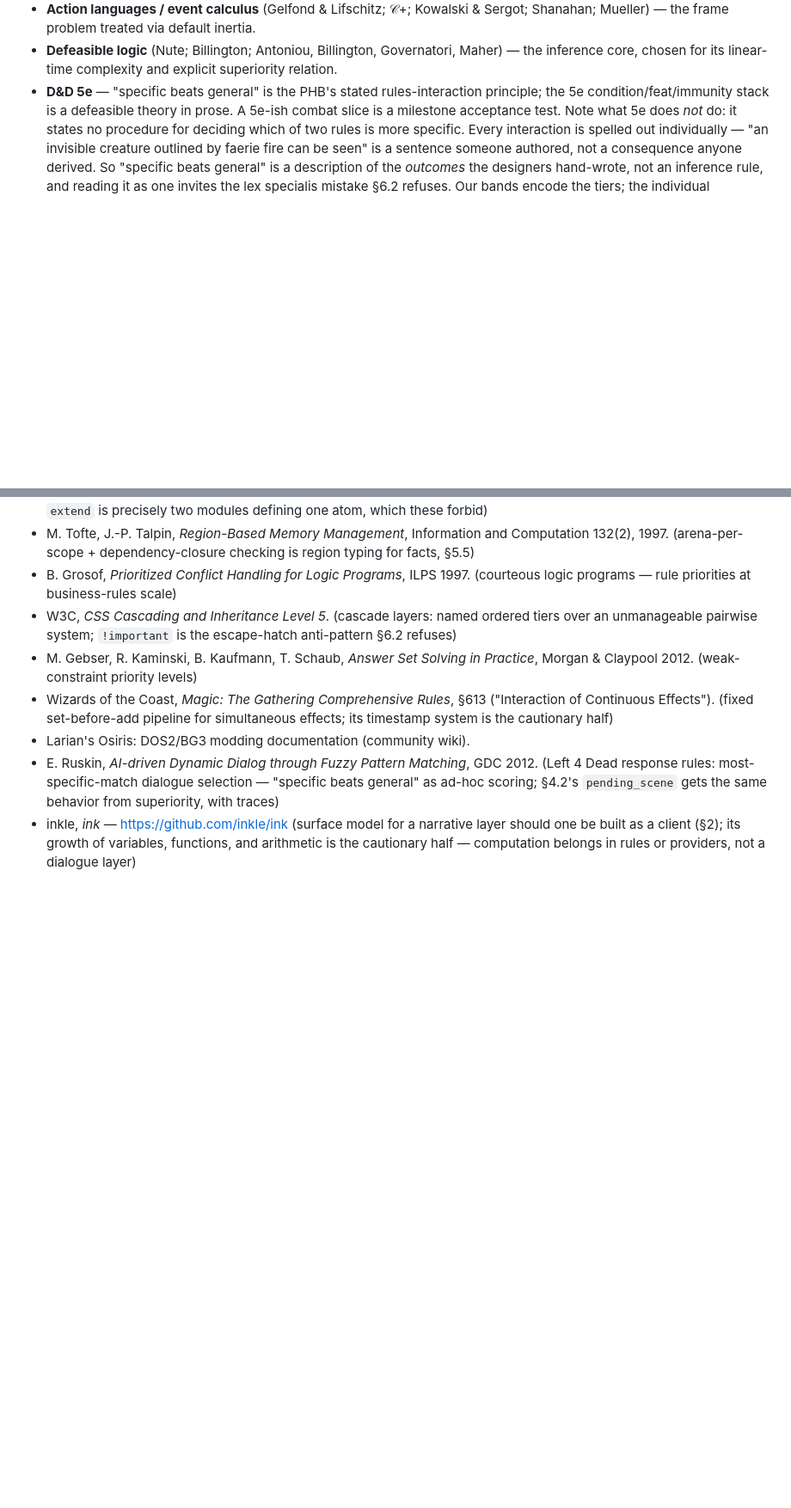
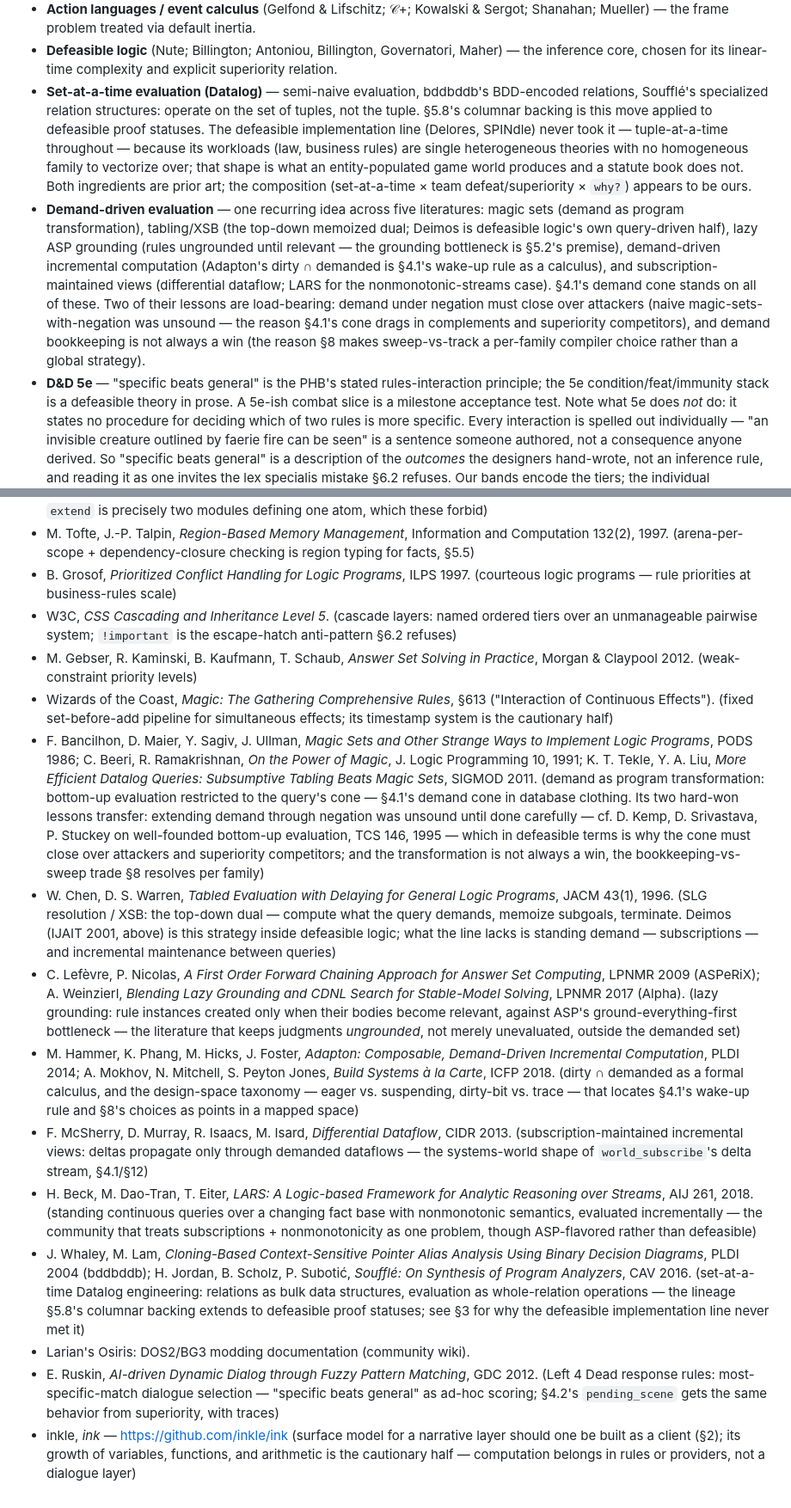
Before and after one commit to anarchodev/infeasible, a Markdown page: DESIGN.md, 2 parts joined by grey strips. Shown at 86% size. GitHub-like rendering; blank space fills up the shorter version.

Commit message:
docs(design): prior art for the columnar and demand-driven lineages
Two influence bullets in §3: set-at-a-time Datalog evaluation
(semi-naive, bddbddb, Soufflé) behind §5.8's columnar backing — with why
the defeasible implementation line (Delores, SPINdle) stayed
tuple-at-a-time and the composition appears novel here; and the
demand-driven lineage (magic sets, tabling, lazy ASP grounding, Adapton,
differential dataflow, LARS) behind §4.1's demand cone, carrying its two
load-bearing lessons: demand under negation must close over attackers,
and demand bookkeeping is not always a win.

§14 gains the annotated citations (Bancilhon/Beeri/Tekle&Liu with the
Kemp caveat, Chen & Warren SLG, ASPeRiX/Alpha lazy grounding,
Adapton + Build Systems à la Carte, Differential Dataflow, LARS,
bddbddb/Soufflé), and the Delores/Deimos entry now names both engines —
the field's own instance of the sweep-vs-demand fork.

Co-Authored-By: Claude Fable 5 <noreply@anthropic.com>

```diff
--- a/DESIGN.md
+++ b/DESIGN.md
@@ -71,6 +71,29 @@ ad-hoc flag system can offer.
 - **Defeasible logic** (Nute; Billington; Antoniou, Billington, Governatori,
   Maher) — the inference core, chosen for its linear-time complexity and
   explicit superiority relation.
+- **Set-at-a-time evaluation (Datalog)** — semi-naive evaluation, bddbddb's
+  BDD-encoded relations, Soufflé's specialized relation structures: operate
+  on the set of tuples, not the tuple. §5.8's columnar backing is this move
+  applied to defeasible proof statuses. The defeasible implementation line
+  (Delores, SPINdle) never took it — tuple-at-a-time throughout — because
+  its workloads (law, business rules) are single heterogeneous theories with
+  no homogeneous family to vectorize over; that shape is what an
+  entity-populated game world produces and a statute book does not. Both
+  ingredients are prior art; the composition (set-at-a-time × team
+  defeat/superiority × `why?`) appears to be ours.
+- **Demand-driven evaluation** — one recurring idea across five literatures:
+  magic sets (demand as program transformation), tabling/XSB (the top-down
+  memoized dual; Deimos is defeasible logic's own query-driven half), lazy
+  ASP grounding (rules ungrounded until relevant — the grounding bottleneck
+  is §5.2's premise), demand-driven incremental computation (Adapton's
+  dirty ∩ demanded is §4.1's wake-up rule as a calculus), and
+  subscription-maintained views (differential dataflow; LARS for the
+  nonmonotonic-streams case). §4.1's demand cone stands on all of these.
+  Two of their lessons are load-bearing: demand under negation must close
+  over attackers (naive magic-sets-with-negation was unsound — the reason
+  §4.1's cone drags in complements and superiority competitors), and demand
+  bookkeeping is not always a win (the reason §8 makes sweep-vs-track a
+  per-family compiler choice rather than a global strategy).
 - **D&D 5e** — "specific beats general" is the PHB's stated rules-interaction
   principle; the 5e condition/feat/immunity stack is a defeasible theory in
   prose. A 5e-ish combat slice is a milestone acceptance test. Note what 5e
@@ -1997,6 +2023,53 @@ primed-atom trace) rather than only static state, are the target.
 - Wizards of the Coast, *Magic: The Gathering Comprehensive Rules*, §613
   ("Interaction of Continuous Effects"). (fixed set-before-add pipeline for
   simultaneous effects; its timestamp system is the cautionary half)
+- F. Bancilhon, D. Maier, Y. Sagiv, J. Ullman, *Magic Sets and Other Strange
+  Ways to Implement Logic Programs*, PODS 1986; C. Beeri, R. Ramakrishnan,
+  *On the Power of Magic*, J. Logic Programming 10, 1991; K. T. Tekle,
+  Y. A. Liu, *More Efficient Datalog Queries: Subsumptive Tabling Beats
+  Magic Sets*, SIGMOD 2011. (demand as program transformation: bottom-up
+  evaluation restricted to the query's cone — §4.1's demand cone in
+  database clothing. Its two hard-won lessons transfer: extending demand
+  through negation was unsound until done carefully — cf. D. Kemp,
+  D. Srivastava, P. Stuckey on well-founded bottom-up evaluation, TCS 146,
+  1995 — which in defeasible terms is why the cone must close over
+  attackers and superiority competitors; and the transformation is not
+  always a win, the bookkeeping-vs-sweep trade §8 resolves per family)
+- W. Chen, D. S. Warren, *Tabled Evaluation with Delaying for General Logic
+  Programs*, JACM 43(1), 1996. (SLG resolution / XSB: the top-down dual —
+  compute what the query demands, memoize subgoals, terminate. Deimos
+  (IJAIT 2001, above) is this strategy inside defeasible logic; what the
+  line lacks is standing demand — subscriptions — and incremental
+  maintenance between queries)
+- C. Lefèvre, P. Nicolas, *A First Order Forward Chaining Approach for
+  Answer Set Computing*, LPNMR 2009 (ASPeRiX); A. Weinzierl, *Blending Lazy
+  Grounding and CDNL Search for Stable-Model Solving*, LPNMR 2017 (Alpha).
+  (lazy grounding: rule instances created only when their bodies become
+  relevant, against ASP's ground-everything-first bottleneck — the
+  literature that keeps judgments *ungrounded*, not merely unevaluated,
+  outside the demanded set)
+- M. Hammer, K. Phang, M. Hicks, J. Foster, *Adapton: Composable,
+  Demand-Driven Incremental Computation*, PLDI 2014; A. Mokhov,
+  N. Mitchell, S. Peyton Jones, *Build Systems à la Carte*, ICFP 2018.
+  (dirty ∩ demanded as a formal calculus, and the design-space taxonomy —
+  eager vs. suspending, dirty-bit vs. trace — that locates §4.1's wake-up
+  rule and §8's choices as points in a mapped space)
+- F. McSherry, D. Murray, R. Isaacs, M. Isard, *Differential Dataflow*,
+  CIDR 2013. (subscription-maintained incremental views: deltas propagate
+  only through demanded dataflows — the systems-world shape of
+  `world_subscribe`'s delta stream, §4.1/§12)
+- H. Beck, M. Dao-Tran, T. Eiter, *LARS: A Logic-based Framework for
+  Analytic Reasoning over Streams*, AIJ 261, 2018. (standing continuous
+  queries over a changing fact base with nonmonotonic semantics, evaluated
+  incrementally — the community that treats subscriptions + nonmonotonicity
+  as one problem, though ASP-flavored rather than defeasible)
+- J. Whaley, M. Lam, *Cloning-Based Context-Sensitive Pointer Alias
+  Analysis Using Binary Decision Diagrams*, PLDI 2004 (bddbddb); H. Jordan,
+  B. Scholz, P. Subotić, *Soufflé: On Synthesis of Program Analyzers*,
+  CAV 2016. (set-at-a-time Datalog engineering: relations as bulk data
+  structures, evaluation as whole-relation operations — the lineage §5.8's
+  columnar backing extends to defeasible proof statuses; see §3 for why the
+  defeasible implementation line never met it)
 - Larian's Osiris: DOS2/BG3 modding documentation (community wiki).
 - E. Ruskin, *AI-driven Dynamic Dialog through Fuzzy Pattern Matching*,
   GDC 2012. (Left 4 Dead response rules: most-specific-match dialogue
```
Also changed, not shown: other parts of DESIGN.md (+4 -1 lines).
